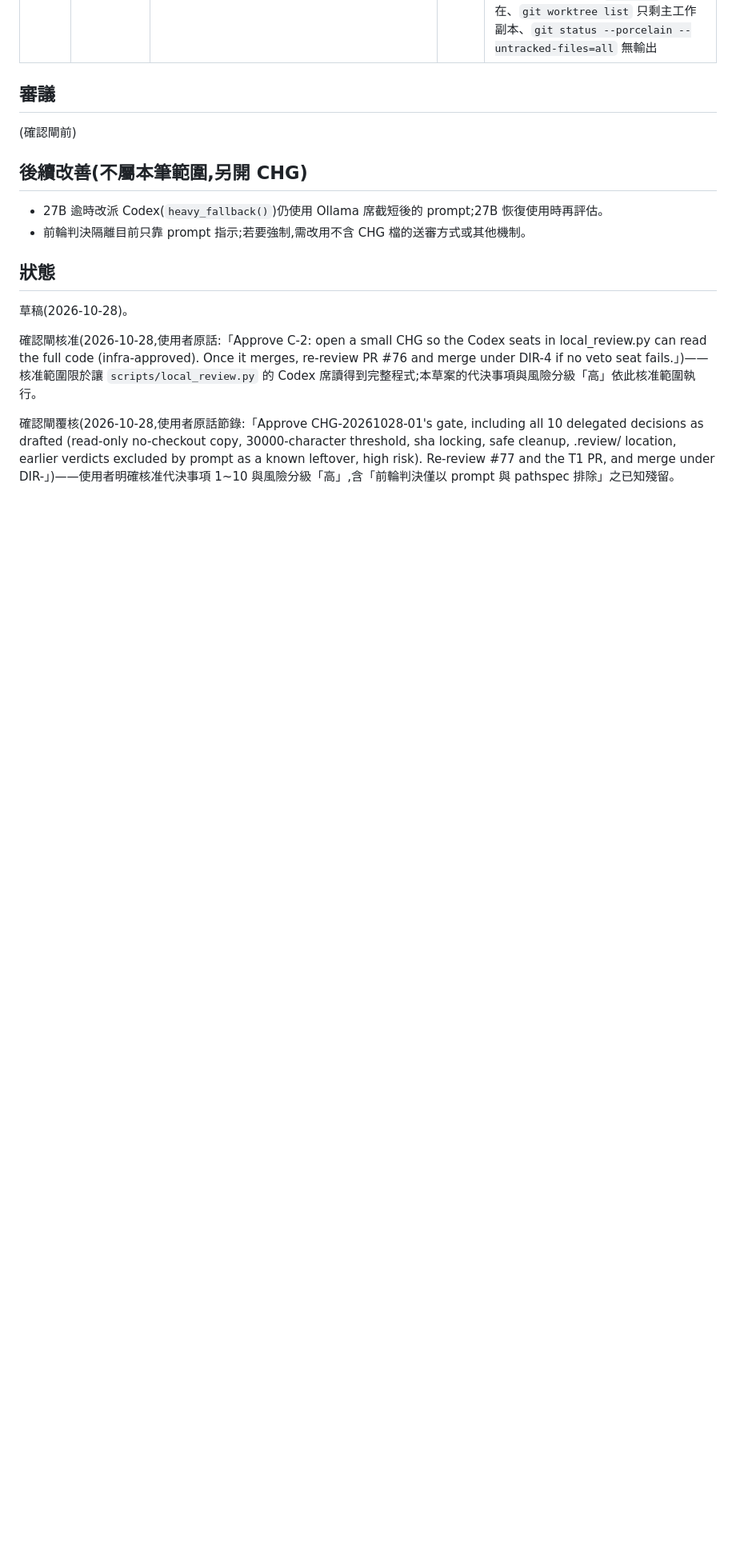
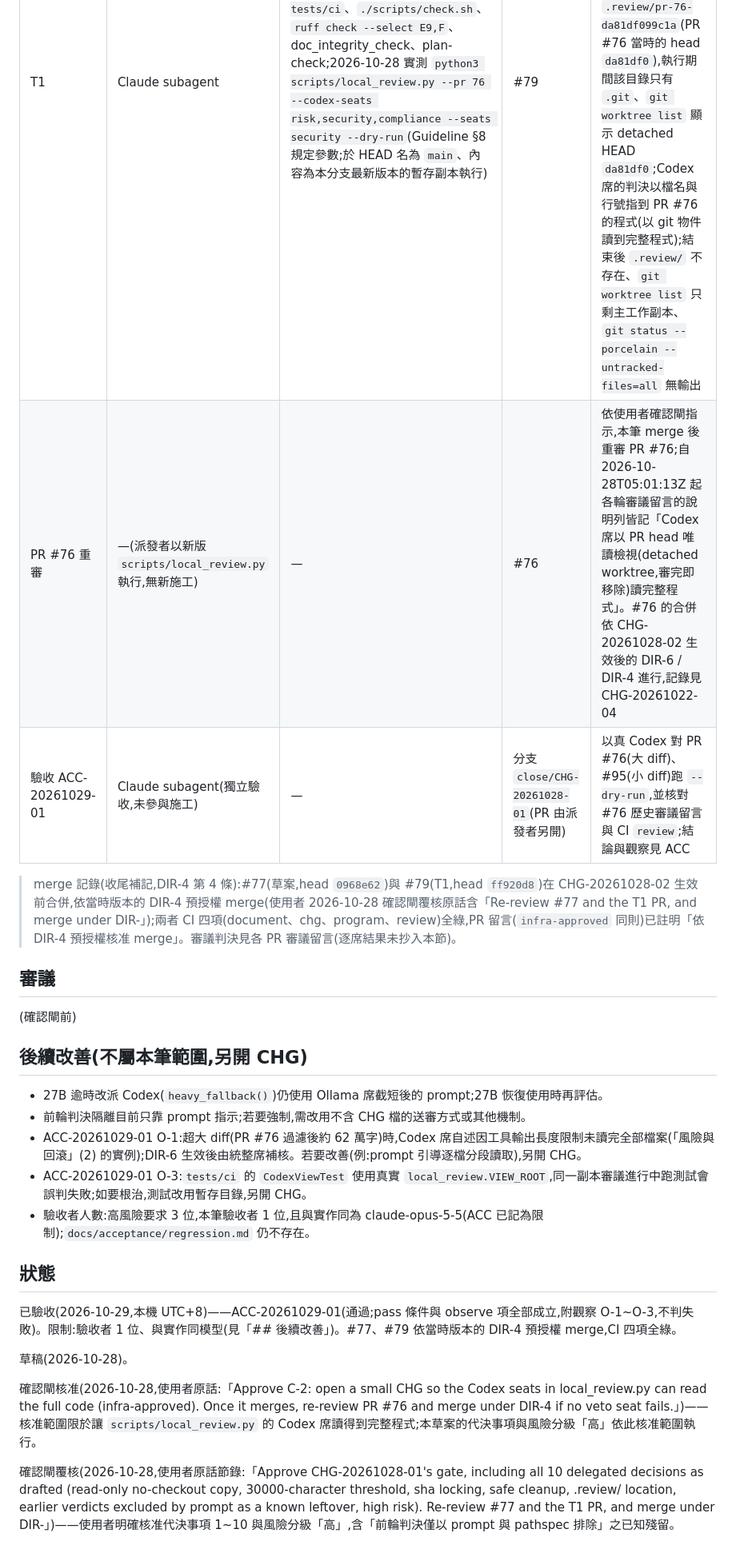
Before and after one commit to kamira/podcast-studio, a Markdown page: docs/changes/CHG-20261028-01.md, the part around one of its changes. Shown at 80% size. Rendered like a GitHub page; blank space fills up the shorter version.

```diff
--- a/docs/changes/CHG-20261028-01.md
+++ b/docs/changes/CHG-20261028-01.md
@@ -181,6 +181,10 @@ diff 超過 30000 字時,Codex 席以 PR head 的不落地檢視讀到完整程
 | 草案 | Claude subagent | — | #77 | 依使用者 2026-10-28 核准 C-2 起草(核准原話見「## 狀態」);DIR-3 第 2 條例外:治理文件草案直接派 Claude subagent |
 | 草案修正 | Claude subagent | — | #77 | 依 PR #77 本機審議修正草案(發現內容見 PR 留言);修改的節:「## 決策與取捨」、代決事項、「## 設計圖」、「## 安全影響」、Global Constraints、T1 的 interfaces 與 test、Acceptance operation、「### 結構文件更新」、「## 風險與回滾」 |
 | T1 | Claude subagent | `python3 -m unittest discover -s tests/ci`、`./scripts/check.sh`、`ruff check --select E9,F`、doc_integrity_check、plan-check;2026-10-28 實測 `python3 scripts/local_review.py --pr 76 --codex-seats risk,security,compliance --seats security --dry-run`(Guideline §8 規定參數;於 HEAD 名為 `main`、內容為本分支最新版本的暫存副本執行) | #79 | DIR-3 第 2 條例外二:高風險程式 task 直接派 Claude subagent。草案修正後,T1 依修正後的草案同步修改(發現內容見 PR #77 留言)。先前以不完整參數實測,已以規定參數重跑。重跑觀察:filtered diff 536904 字 → 建 `.review/pr-76-da81df099c1a`(PR #76 當時的 head `da81df0`),執行期間該目錄只有 `.git`、`git worktree list` 顯示 detached HEAD `da81df0`;Codex 席的判決以檔名與行號指到 PR #76 的程式(以 git 物件讀到完整程式);結束後 `.review/` 不存在、`git worktree list` 只剩主工作副本、`git status --porcelain --untracked-files=all` 無輸出 |
+| PR #76 重審 | —(派發者以新版 `scripts/local_review.py` 執行,無新施工) | — | #76 | 依使用者確認閘指示,本筆 merge 後重審 PR #76;自 2026-10-28T05:01:13Z 起各輪審議留言的說明列皆記「Codex 席以 PR head 唯讀檢視(detached worktree,審完即移除)讀完整程式」。#76 的合併依 CHG-20261028-02 生效後的 DIR-6 / DIR-4 進行,記錄見 CHG-20261022-04 |
+| 驗收 ACC-20261029-01 | Claude subagent(獨立驗收,未參與施工) | — | 分支 `close/CHG-20261028-01`(PR 由派發者另開) | 以真 Codex 對 PR #76(大 diff)、#95(小 diff)跑 `--dry-run`,並核對 #76 歷史審議留言與 CI `review`;結論與觀察見 ACC |
+
+> merge 記錄(收尾補記,DIR-4 第 4 條):#77(草案,head `0968e62`)與 #79(T1,head `ff920d8`)在 CHG-20261028-02 生效前合併,依當時版本的 DIR-4 預授權 merge(使用者 2026-10-28 確認閘覆核原話含「Re-review #77 and the T1 PR, and merge under DIR-」);兩者 CI 四項(document、chg、program、review)全綠,PR 留言(`infra-approved` 同則)已註明「依 DIR-4 預授權核准 merge」。審議判決見各 PR 審議留言(逐席結果未抄入本節)。
 
 ## 審議
 
@@ -190,8 +194,13 @@ diff 超過 30000 字時,Codex 席以 PR head 的不落地檢視讀到完整程
 
 - 27B 逾時改派 Codex(`heavy_fallback()`)仍使用 Ollama 席截短後的 prompt;27B 恢復使用時再評估。
 - 前輪判決隔離目前只靠 prompt 指示;若要強制,需改用不含 CHG 檔的送審方式或其他機制。
+- ACC-20261029-01 O-1:超大 diff(PR #76 過濾後約 62 萬字)時,Codex 席自述因工具輸出長度限制未讀完全部檔案(「風險與回滾」(2) 的實例);DIR-6 生效後由統整席補核。若要改善(例:prompt 引導逐檔分段讀取),另開 CHG。
+- ACC-20261029-01 O-3:`tests/ci` 的 `CodexViewTest` 使用真實 `local_review.VIEW_ROOT`,同一副本審議進行中跑測試會誤判失敗;如要根治,測試改用暫存目錄,另開 CHG。
+- 驗收者人數:高風險要求 3 位,本筆驗收者 1 位,且與實作同為 claude-opus-5-5(ACC 已記為限制);`docs/acceptance/regression.md` 仍不存在。
 
 ## 狀態
+
+已驗收(2026-10-29,本機 UTC+8)——ACC-20261029-01(通過;pass 條件與 observe 項全部成立,附觀察 O-1~O-3,不判失敗)。限制:驗收者 1 位、與實作同模型(見「## 後續改善」)。#77、#79 依當時版本的 DIR-4 預授權 merge,CI 四項全綠。
 
 草稿(2026-10-28)。
 
```
Also changed, not shown: other parts of docs/changes/CHG-20261028-01.md (+1 -1 lines), docs/acceptance/ACC-20261029-01.md (added, +174 -0 lines).
